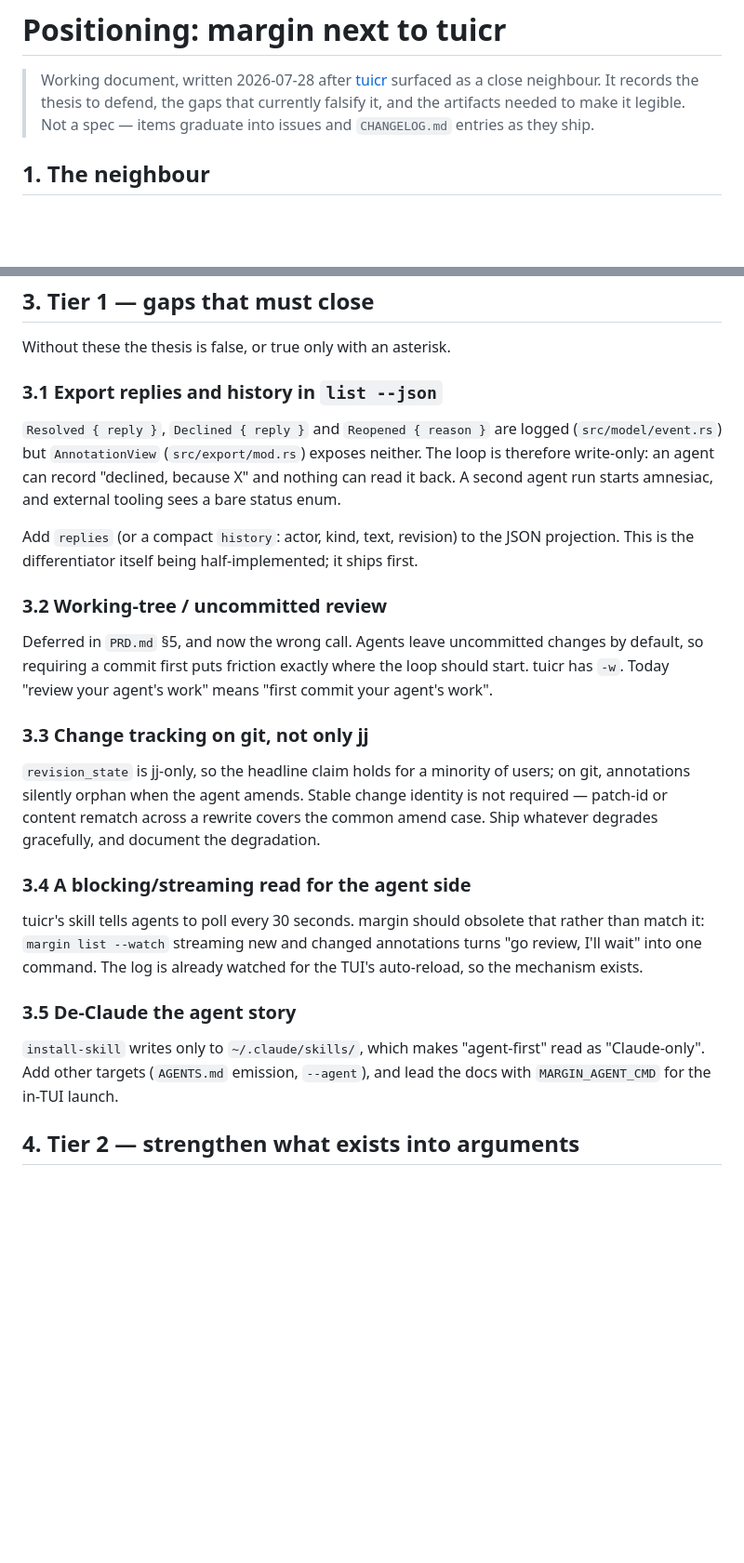
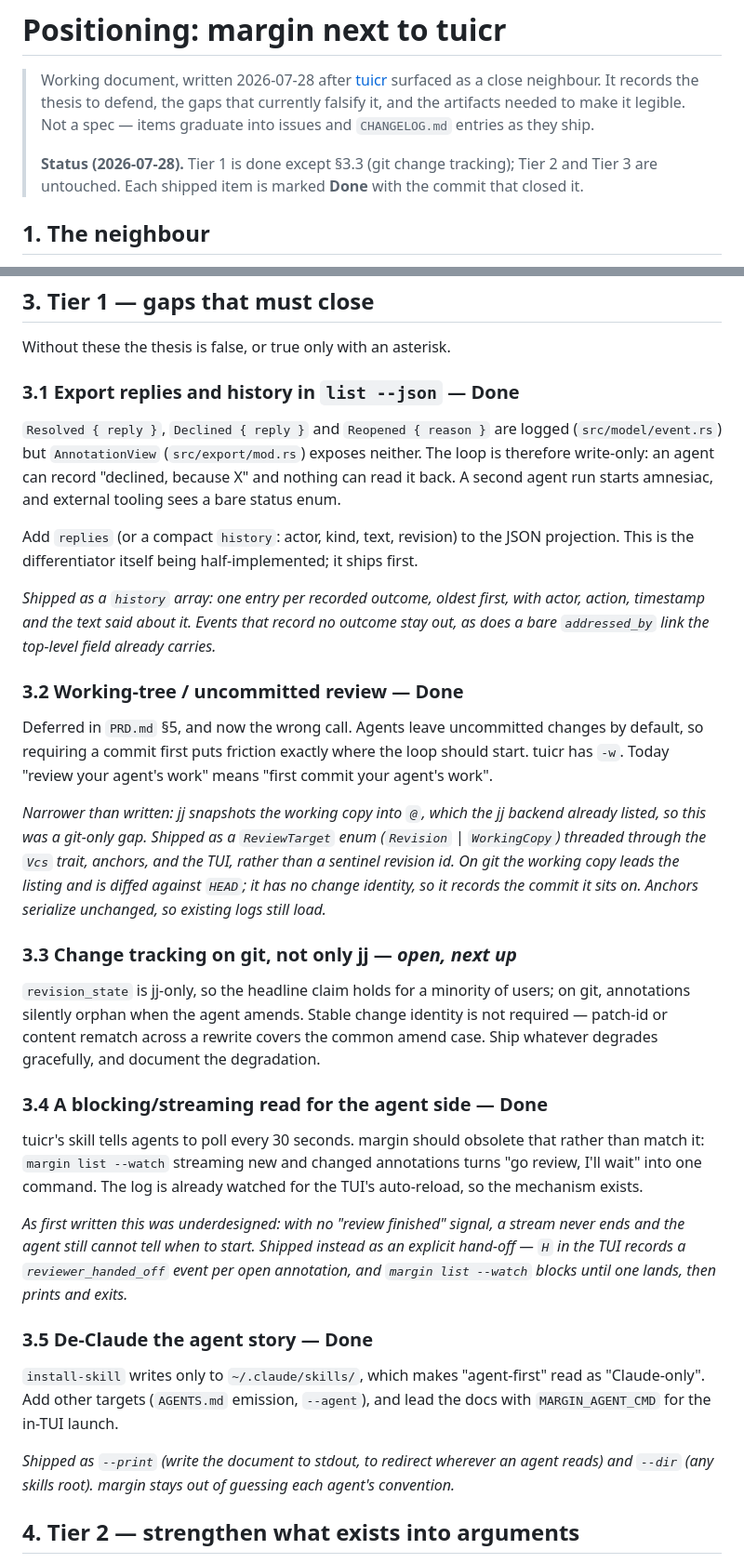
Before and after one commit to matze/margin, a Markdown page: docs/POSITIONING.md, 2 parts joined by grey strips. Shown at 93% size. GitHub-like rendering; blank space fills up the shorter version.

Commit message:
Record what shipped in the positioning plan
Mark the four Tier 1 items that landed, and note where the shipped shape
differed from the plan: working-copy review turned out to be a git-only
gap, and `--watch` needed an explicit hand-off signal to be usable at all.

Co-Authored-By: Claude Opus 5 <noreply@anthropic.com>

```diff
--- a/docs/POSITIONING.md
+++ b/docs/POSITIONING.md
@@ -5,6 +5,10 @@
 > records the thesis to defend, the gaps that currently falsify it, and the
 > artifacts needed to make it legible. Not a spec — items graduate into issues
 > and `CHANGELOG.md` entries as they ship.
+>
+> **Status (2026-07-28).** Tier 1 is done except §3.3 (git change tracking);
+> Tier 2 and Tier 3 are untouched. Each shipped item is marked **Done** with the
+> commit that closed it.
 
 ## 1. The neighbour
 
@@ -55,7 +59,7 @@ change-id anchoring):
 
 Without these the thesis is false, or true only with an asterisk.
 
-### 3.1 Export replies and history in `list --json`
+### 3.1 Export replies and history in `list --json` — **Done**
 
 `Resolved { reply }`, `Declined { reply }` and `Reopened { reason }` are logged
 (`src/model/event.rs`) but `AnnotationView` (`src/export/mod.rs`) exposes
@@ -67,14 +71,27 @@ Add `replies` (or a compact `history`: actor, kind, text, revision) to the JSON
 projection. This is the differentiator itself being half-implemented; it ships
 first.
 
-### 3.2 Working-tree / uncommitted review
+*Shipped as a `history` array: one entry per recorded outcome, oldest first,
+with actor, action, timestamp and the text said about it. Events that record no
+outcome stay out, as does a bare `addressed_by` link the top-level field already
+carries.*
+
+### 3.2 Working-tree / uncommitted review — **Done**
 
 Deferred in `PRD.md` §5, and now the wrong call. Agents leave uncommitted
 changes by default, so requiring a commit first puts friction exactly where the
 loop should start. tuicr has `-w`. Today "review your agent's work" means "first
 commit your agent's work".
 
-### 3.3 Change tracking on git, not only jj
+*Narrower than written: jj snapshots the working copy into `@`, which the jj
+backend already listed, so this was a git-only gap. Shipped as a `ReviewTarget`
+enum (`Revision` | `WorkingCopy`) threaded through the `Vcs` trait, anchors, and
+the TUI, rather than a sentinel revision id. On git the working copy leads the
+listing and is diffed against `HEAD`; it has no change identity, so it records
+the commit it sits on. Anchors serialize unchanged, so existing logs still
+load.*
+
+### 3.3 Change tracking on git, not only jj — *open, next up*
 
 `revision_state` is jj-only, so the headline claim holds for a minority of
 users; on git, annotations silently orphan when the agent amends. Stable change
@@ -82,18 +99,28 @@ identity is not required — patch-id or content rematch across a rewrite covers
 the common amend case. Ship whatever degrades gracefully, and document the
 degradation.
 
-### 3.4 A blocking/streaming read for the agent side
+### 3.4 A blocking/streaming read for the agent side — **Done**
 
 tuicr's skill tells agents to poll every 30 seconds. margin should obsolete that
 rather than match it: `margin list --watch` streaming new and changed
 annotations turns "go review, I'll wait" into one command. The log is already
 watched for the TUI's auto-reload, so the mechanism exists.
 
-### 3.5 De-Claude the agent story
+*As first written this was underdesigned: with no "review finished" signal, a
+stream never ends and the agent still cannot tell when to start. Shipped instead
+as an explicit hand-off — `H` in the TUI records a `reviewer_handed_off` event
+per open annotation, and `margin list --watch` blocks until one lands, then
+prints and exits.*
+
+### 3.5 De-Claude the agent story — **Done**
 
 `install-skill` writes only to `~/.claude/skills/`, which makes "agent-first"
 read as "Claude-only". Add other targets (`AGENTS.md` emission, `--agent`), and
 lead the docs with `MARGIN_AGENT_CMD` for the in-TUI launch.
+
+*Shipped as `--print` (write the document to stdout, to redirect wherever an
+agent reads) and `--dir` (any skills root). margin stays out of guessing each
+agent's convention.*
 
 ## 4. Tier 2 — strengthen what exists into arguments
 
```
Also changed, not shown: other parts of docs/POSITIONING.md (+4 -0 lines).
